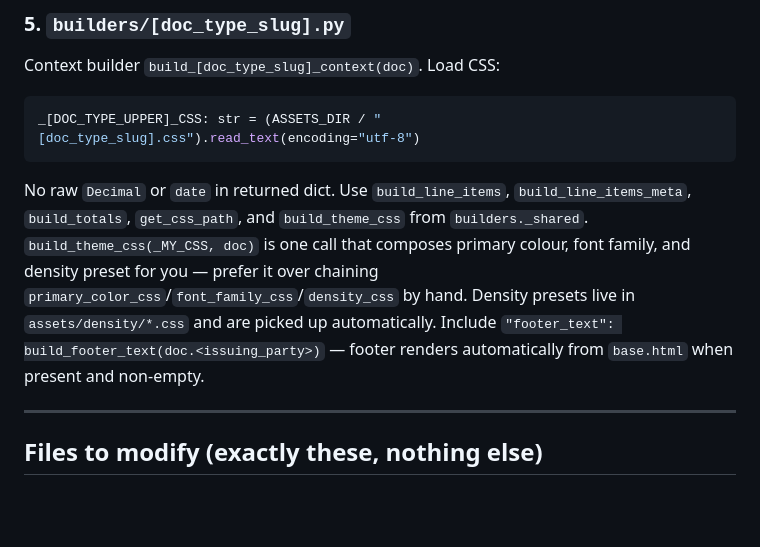
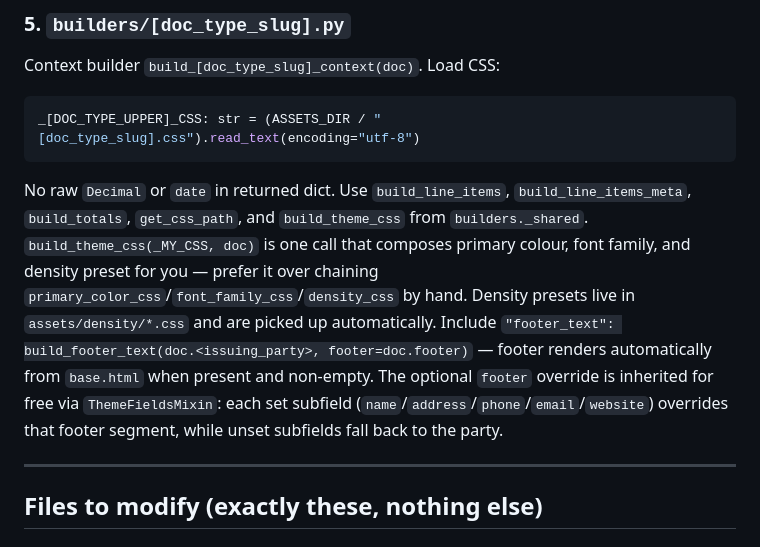
Before and after one commit to julioccorderoc/doc-generator, a Markdown page: references/NEW_DOC_TYPE.md, the part around the change. Drawn GitHub-style; blank space fills up the shorter version.

````diff
--- a/references/NEW_DOC_TYPE.md
+++ b/references/NEW_DOC_TYPE.md
@@ -89,7 +89,7 @@ Context builder `build_[doc_type_slug]_context(doc)`. Load CSS:
 _[DOC_TYPE_UPPER]_CSS: str = (ASSETS_DIR / "[doc_type_slug].css").read_text(encoding="utf-8")
 ```
 
-No raw `Decimal` or `date` in returned dict. Use `build_line_items`, `build_line_items_meta`, `build_totals`, `get_css_path`, and `build_theme_css` from `builders._shared`. `build_theme_css(_MY_CSS, doc)` is one call that composes primary colour, font family, and density preset for you — prefer it over chaining `primary_color_css`/`font_family_css`/`density_css` by hand. Density presets live in `assets/density/*.css` and are picked up automatically. Include `"footer_text": build_footer_text(doc.<issuing_party>)` — footer renders automatically from `base.html` when present and non-empty.
+No raw `Decimal` or `date` in returned dict. Use `build_line_items`, `build_line_items_meta`, `build_totals`, `get_css_path`, and `build_theme_css` from `builders._shared`. `build_theme_css(_MY_CSS, doc)` is one call that composes primary colour, font family, and density preset for you — prefer it over chaining `primary_color_css`/`font_family_css`/`density_css` by hand. Density presets live in `assets/density/*.css` and are picked up automatically. Include `"footer_text": build_footer_text(doc.<issuing_party>, footer=doc.footer)` — footer renders automatically from `base.html` when present and non-empty. The optional `footer` override is inherited for free via `ThemeFieldsMixin`: each set subfield (`name`/`address`/`phone`/`email`/`website`) overrides that footer segment, while unset subfields fall back to the party.
 
 ---
 
````
Also changed, not shown: references/DESIGN_SYSTEM.md (+3 -1 lines), references/EXTENDING.md (+1 -1 lines).
